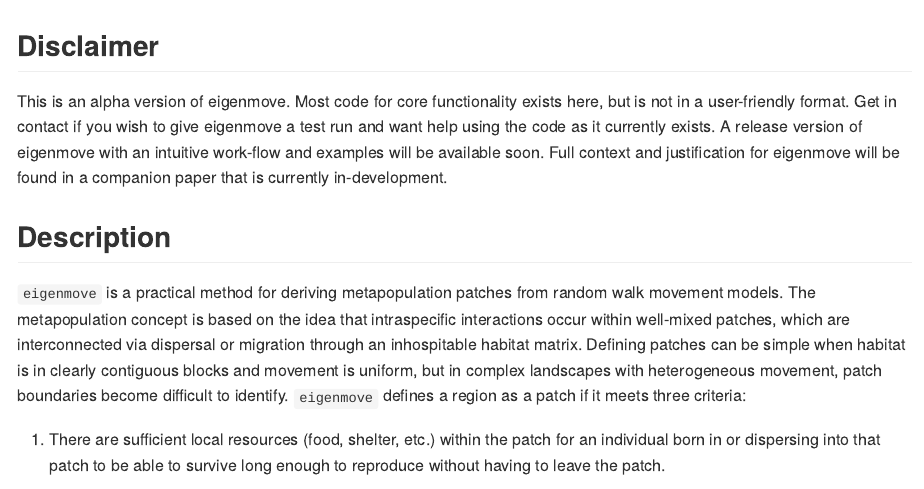
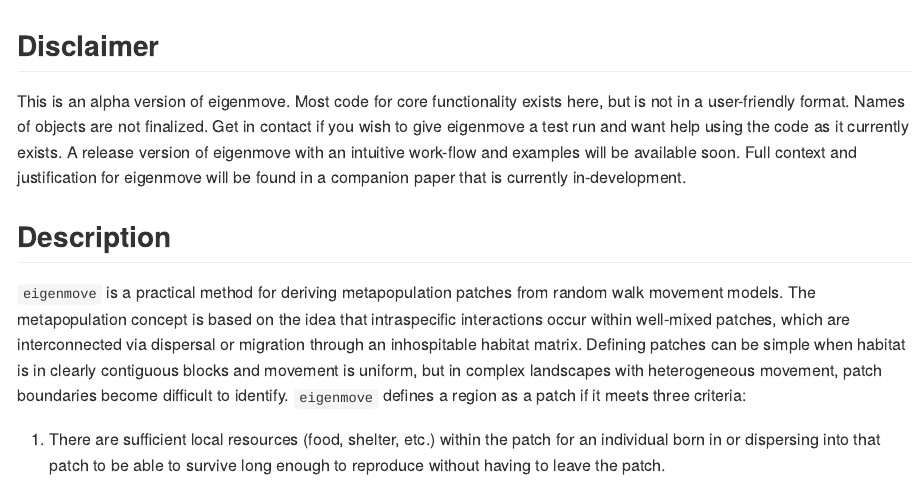
Before and after one commit to pedersen-fisheries-lab/eigenmove, an R Markdown document (README.Rmd): the page in a window 1100 px wide, from its top. Rendered offline with R 4.5, knitr and Pandoc, with nearby package versions.

Commit message:
small text change

```diff
--- a/README.Rmd
+++ b/README.Rmd
@@ -20,7 +20,7 @@ knitr::opts_chunk$set(
 
 <!-- badges: end -->
 
-This is an alpha version of eigenmove. Most code for core functionality exists here, but is not in a user-friendly format. Get in contact if you wish to give eigenmove a test run and want help using the code as it currently exists. A release version of eigenmove with an intuitive work-flow and examples will be available soon. Full context and justification for eigenmove will be found in a companion paper that is currently in-development.
+This is an alpha version of eigenmove. Most code for core functionality exists here, but is not in a user-friendly format. Names of objects are not finalized. Get in contact if you wish to give eigenmove a test run and want help using the code as it currently exists. A release version of eigenmove with an intuitive work-flow and examples will be available soon. Full context and justification for eigenmove will be found in a companion paper that is currently in-development.
 
 ## Description
 
```
